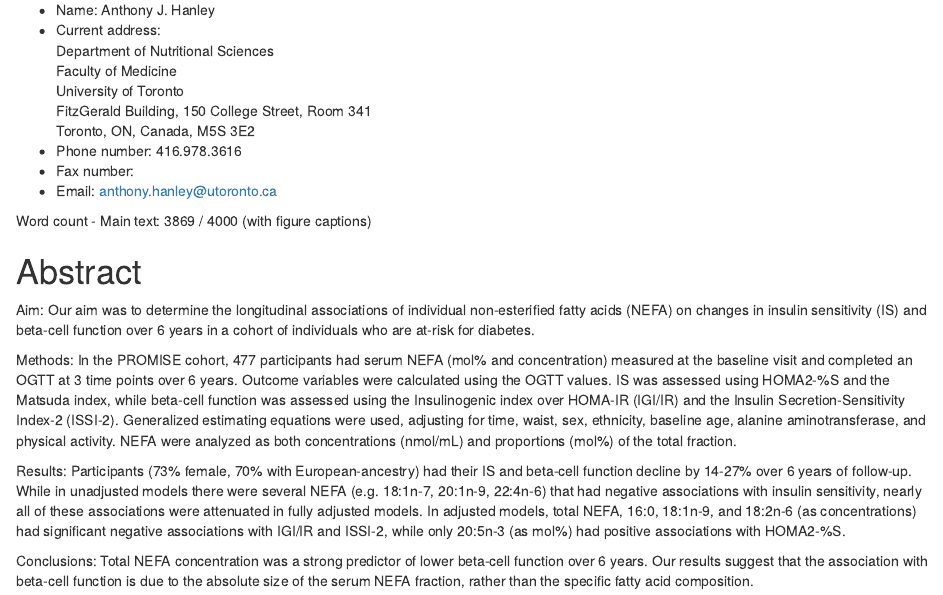
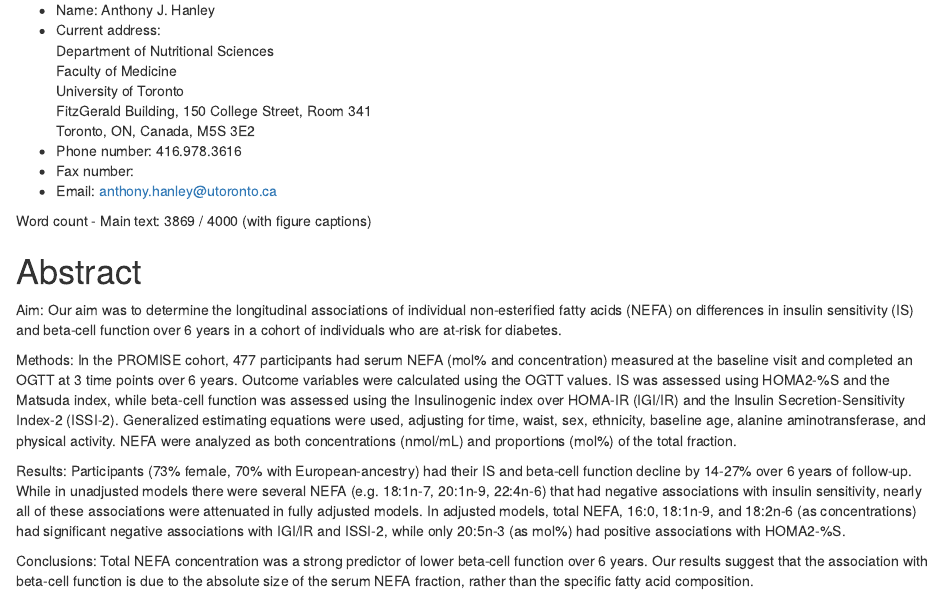
Before and after one commit to lwjohnst86/nefa-code, an R Markdown document (doc/manuscript.Rmd): the page in a window 1100 px wide, from 360 px down. Rendered offline with R 4.5, knitr and Pandoc, with nearby package versions; the code chunks are not run, so their results and figures are left out; drawn as R Markdown's standard HTML page in place of the format the file asks for; a font, style sheet, LaTeX package, included part or bibliography that could not be used is replaced or left out.

Commit message:
changes to differences

```diff
--- a/doc/manuscript.Rmd
+++ b/doc/manuscript.Rmd
@@ -50,7 +50,7 @@ Word count - Main text: 3869 / 4000 (with figure captions)
 
 # Abstract
 
-Aim: Our aim was to determine the longitudinal associations of individual non-esterified fatty acids (NEFA) on changes in insulin sensitivity (IS) and beta-cell function over 6 years in a cohort of individuals who are at-risk for diabetes.
+Aim: Our aim was to determine the longitudinal associations of individual non-esterified fatty acids (NEFA) on differences in insulin sensitivity (IS) and beta-cell function over 6 years in a cohort of individuals who are at-risk for diabetes.
 
 Methods: In the PROMISE cohort, 477 participants had serum NEFA (mol% and concentration) measured at the baseline visit and completed an OGTT at 3 time points over 6 years. Outcome variables were calculated using the OGTT values. IS was assessed using HOMA2-%S and the Matsuda index, while beta-cell function was  assessed using the Insulinogenic index over HOMA-IR (IGI/IR) and the Insulin  Secretion-Sensitivity Index-2 (ISSI-2). Generalized estimating equations were  used, adjusting for time, waist, sex, ethnicity, baseline age, alanine  aminotransferase, and physical activity. NEFA were analyzed as both  concentrations (nmol/mL) and proportions (mol%) of the total fraction.
 
```
Also changed, not shown: doc/manuscript.Rmd (2 more changed lines).
